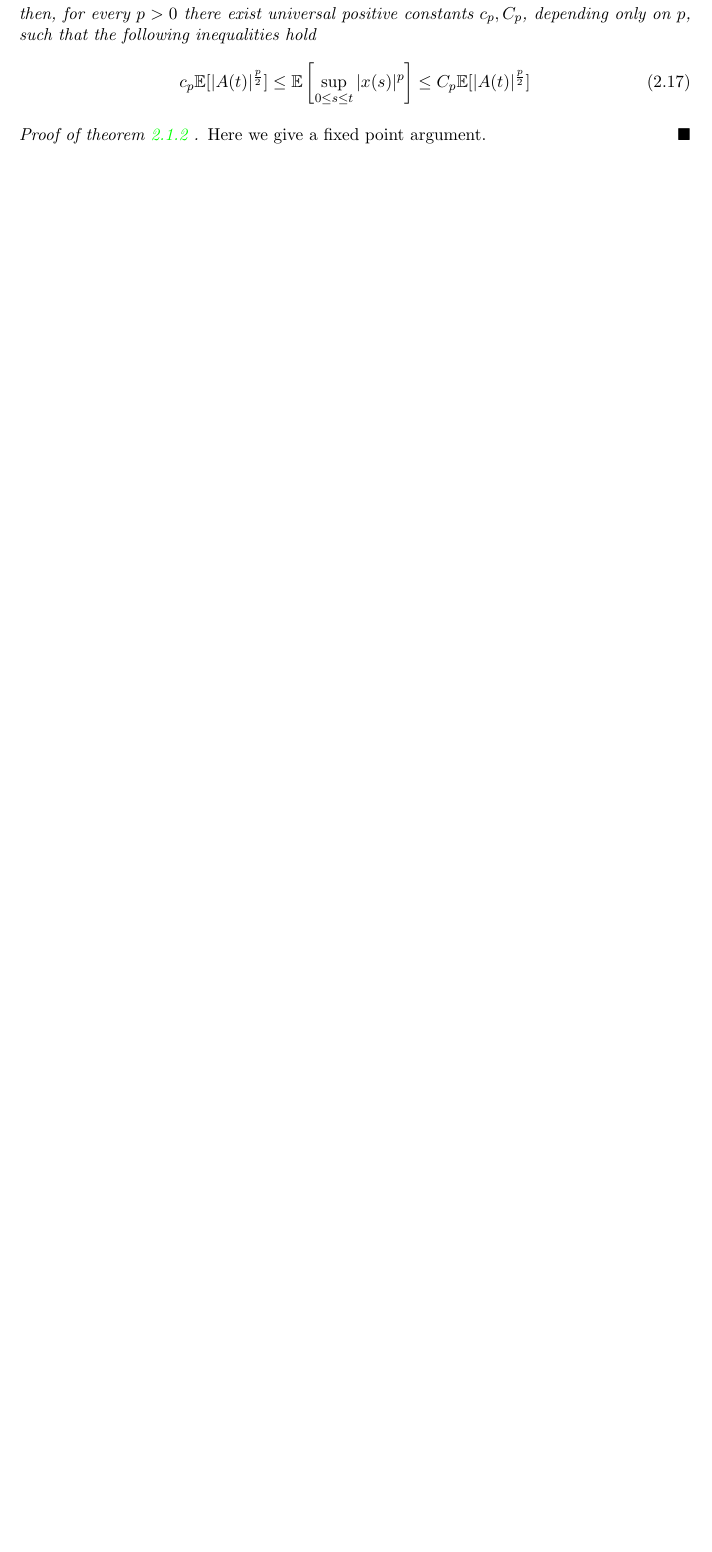
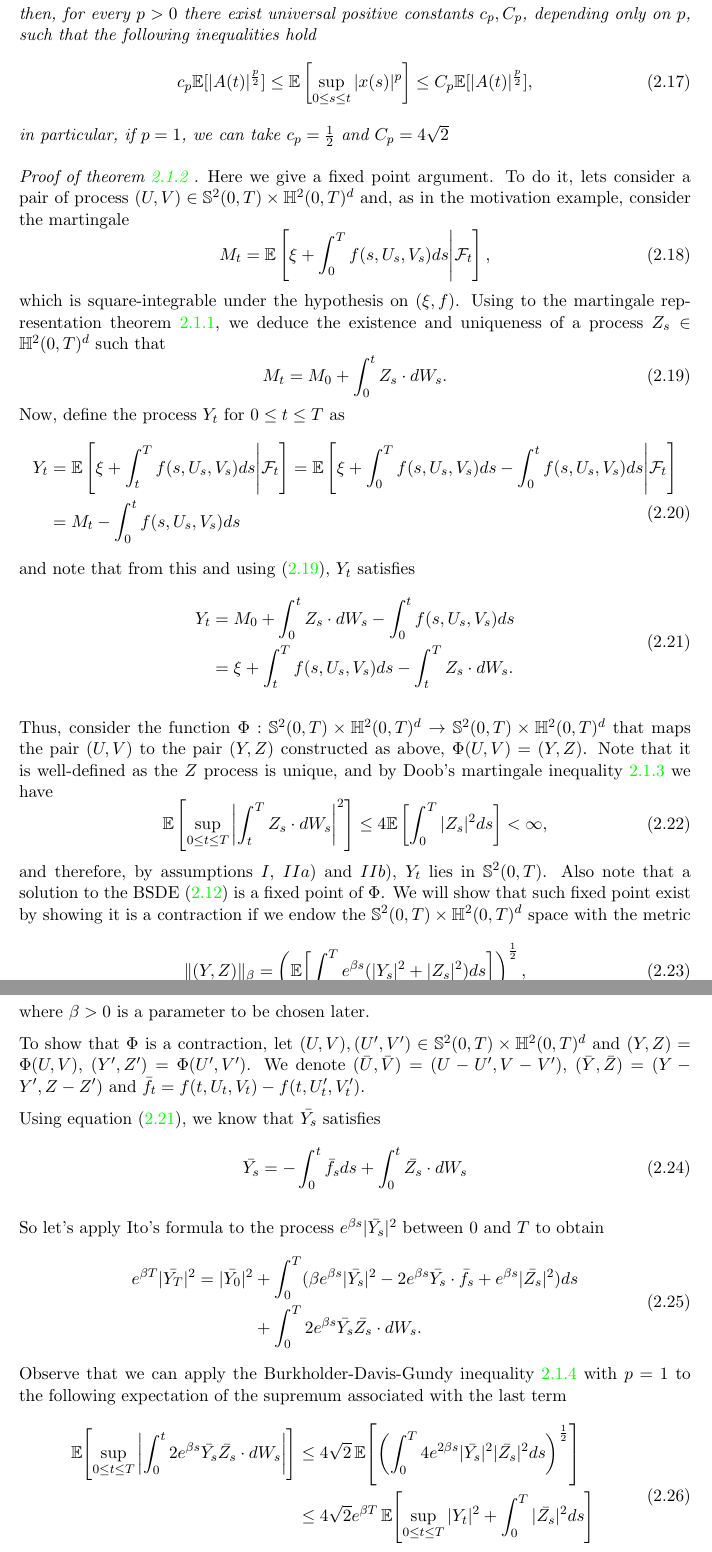
Before and after one commit to CarlosContrerasQ12/TesisMaestria, a LaTeX thesis (Tesis/main.tex, which reads Tesis/chapters/chapter02.tex): part of page 12 of 17 before the commit and two parts of pages 12 and 13 of 19 after it, the two joined at a grey line, cut so that both start at the same text, the shorter picture padded with empty space. Compiled offline with pdfLaTeX.

Commit message:
Existencia

```diff
--- a/Tesis/chapters/chapter02.tex
+++ b/Tesis/chapters/chapter02.tex
@@ -140,4 +143,63 @@ To give a demonstration we will need the following inequalities about SDEs, whos
 	\end{equation}
+in particular, if $p=1$, we can take $c_p=\frac{1}{2}$ and $C_p=4\sqrt{2}$
 \end{theorem}
 \begin{proof}[Proof of theorem \ref{thm:existence} ]
-Here we give a fixed point argument.
+Here we give a fixed point argument. To do it, lets consider a pair of process $(U,V)\in\Sspa\times\Hspa$ and, as in the motivation example, consider the martingale
+\begin{equation}
+	M_t=\mathbb{E}\left[\xi +\int_{0}^{T}f(s,U_s,V_s)ds \Bigg| \mathcal{F}_t \right],
+\end{equation}
+which is square-integrable under the hypothesis on $(\xi,f)$. Using to the martingale representation theorem \ref{thm:MRT}, we deduce the existence and uniqueness of a process $Z_s\in \Hspa$ such that
+\begin{equation}
+	\label{eqn:Mdem}
+	M_t=M_0+\int_{0}^{t}Z_s \cdot dW_s.
+\end{equation}
+Now, define the process $Y_t$ for $0\leq t\leq T$ as
+\begin{equation}
+	\begin{split}
+	Y_t&=\mathbb{E}\left[\xi +\int_{t}^{T}f(s,U_s,V_s)ds \Bigg| \mathcal{F}_t \right]=\mathbb{E}\left[\xi +\int_{0}^{T}f(s,U_s,V_s)ds-\int_{0}^{t}f(s,U_s,V_s)ds  \Bigg| \mathcal{F}_t \right]\\
+	&=M_t-\int_{0}^{t}f(s,U_s,V_s)ds\\
+	\end{split}
+\end{equation}
+and note that from this and using \eqref{eqn:Mdem}, $Y_t$ satisfies
+\begin{equation}
+	\label{eqn:SdeY}
+	\begin{split}
+		Y_t&=M_0+\int_{0}^{t}Z_s \cdot dW_s-\int_{0}^{t}f(s,U_s,V_s)ds\\
+		&=\xi+\int_{t}^{T}f(s,U_s,V_s)ds-\int_{t}^{T} Z_s\cdot dW_s.
+	\end{split}
+\end{equation}
+
+
+Thus, consider the function $\Phi:\Sspa\times\Hspa \to \Sspa\times\Hspa$ that maps the pair $(U,V)$ to the pair $(Y,Z)$ constructed as above, $\Phi(U,V)=(Y,Z)$. Note that it is well-defined as the $Z$ process is unique, and by Doob's martingale inequality \ref{thm:Doobs} we have
+\begin{equation}
+	\mathbb{E}\left[\sup_{0\leq t\leq T}\left|\int_{t}^{T}Z_s\cdot dW_s\right|^2\right]\leq 4\mathbb{E}\left[\int_{0}^{T}|Z_s|^2ds\right]<\infty,
+\end{equation}
+and therefore, by assumptions $I$, $II a)$ and $II b)$, $Y_t$ lies in $\Sspa$. Also note that a solution to the BSDE \eqref{eqn:BSDE} is a fixed point of $\Phi$. We will show that such fixed point exist by showing it is a contraction if we endow the $\Sspa\times\Hspa$ space with the metric
+\begin{equation}
+	\lVert(Y,Z)\rVert_\beta=\left(\expect*{\int_{0}^{T}e^{\beta s}(  |Y_s|^2+|Z_s|^2)ds}\right)^{\frac{1}{2}},
+\end{equation}
+where $\beta>0$ is a parameter to be chosen later.
+
+To show that $\Phi$ is a contraction, let $(U,V),(U',V')\in \Sspa\times \Hspa$ and $(Y,Z)=\Phi(U,V)$, $(Y',Z')=\Phi(U',V')$. We denote $(\bar{U},\bar{V})=(U-U',V-V')$,  $(\bar{Y},\bar{Z})=(Y-Y',Z-Z')$ and $\bar{f_t}=f(t,U_t,V_t)-f(t,U_t',V_t')$.
+
+Using equation \eqref{eqn:SdeY}, we know that $\bar{Y_s}$ satisfies
+\begin{equation}
+	\bar{Y_s}=-\int_{0}^{t}\bar{f_s}ds+\int_{0}^{t}\bar{Z_s}\cdot dW_s
+\end{equation}
+
+So let's apply Ito's formula to the process $e^{\beta s}|\bar{Y_s}|^2$ between $0$ and $T$ to obtain
+\begin{equation}
+	\label{eqn:itoProof}
+	\begin{split}
+	e^{\beta T}|\bar{Y_T}|^2=|\bar{Y_0}|^2&+\int_{0}^{T}(\beta e^{\beta s}|\bar{Y_s}|^2-2e^{\beta s}\bar{Y_s}\cdot \bar{f_s}+e^{\beta s}|\bar{Z_s}|^2)ds\\
+	&+\int_{0}^{T}2e^{\beta s}\bar{Y_s} \bar{Z_s}\cdot dW_s.
+	\end{split}
+\end{equation}
+Observe that we can apply the Burkholder-Davis-Gundy inequality \ref{thm:BDGineq} with $p=1$ to the following expectation of the supremum associated with the last term
+\begin{equation}
+	\begin{split}
+	\expect*{\sup_{0\leq t \leq T}\left|\int_{0}^{t}2e^{\beta s}\bar{Y_s} \bar{Z_s}\cdot dW_s\right|}&\leq 4\sqrt{2} \expect*{\left(\int_{0}^{T}4e^{2\beta s}|\bar{Y_s}|^2 |\bar{Z_s}|^2 ds\right)^{\frac{1}{2}}} \\
+	& \leq 4\sqrt{2}e^{\beta T} \expect*{\sup_{0\leq t\leq T}|Y_t|^2+\int_{0}^{T}|\bar{Z_s}|^2 ds}\\
+	&<\infty,
+	\end{split}
+\end{equation}
```
Also changed, not shown: Tesis/Notas/notas.tex (+2 -0 lines), Tesis/main.tex (+21 -0 lines), Tesis/Notas/notas.pdf, Tesis/main.pdf, Tesis/chapters/chapter02.tex (29 more changed lines), 7 other files.
